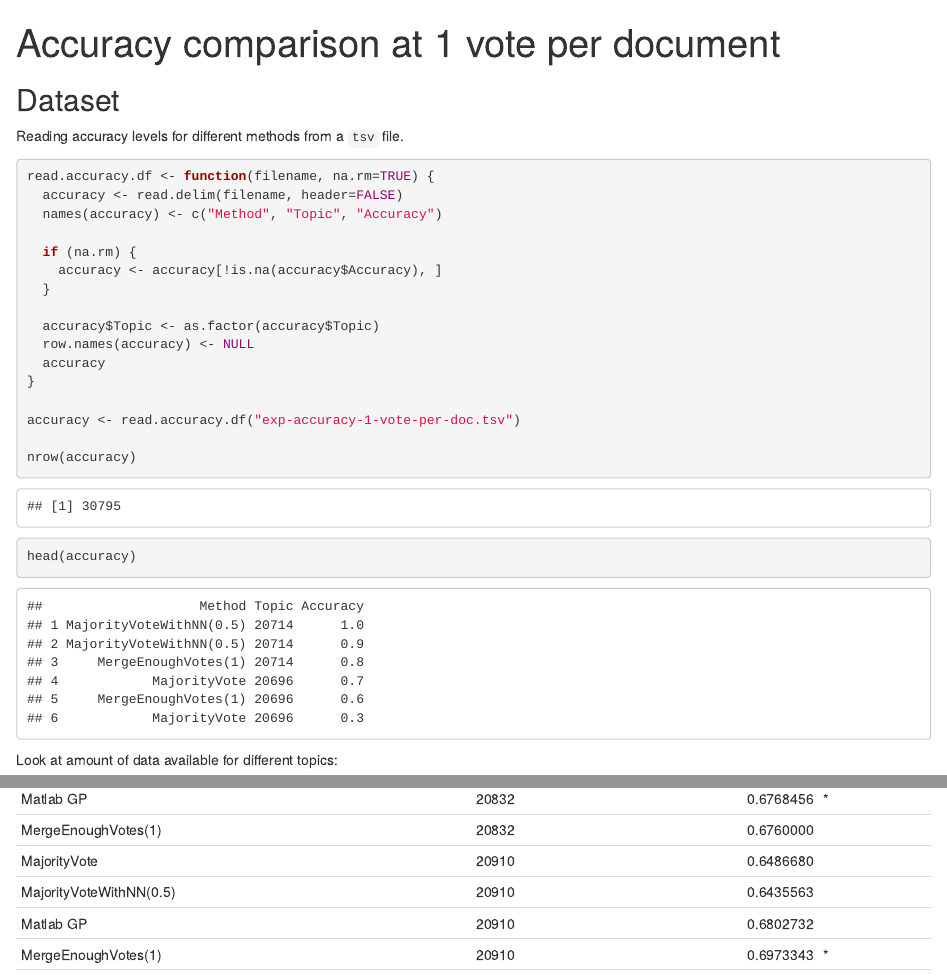
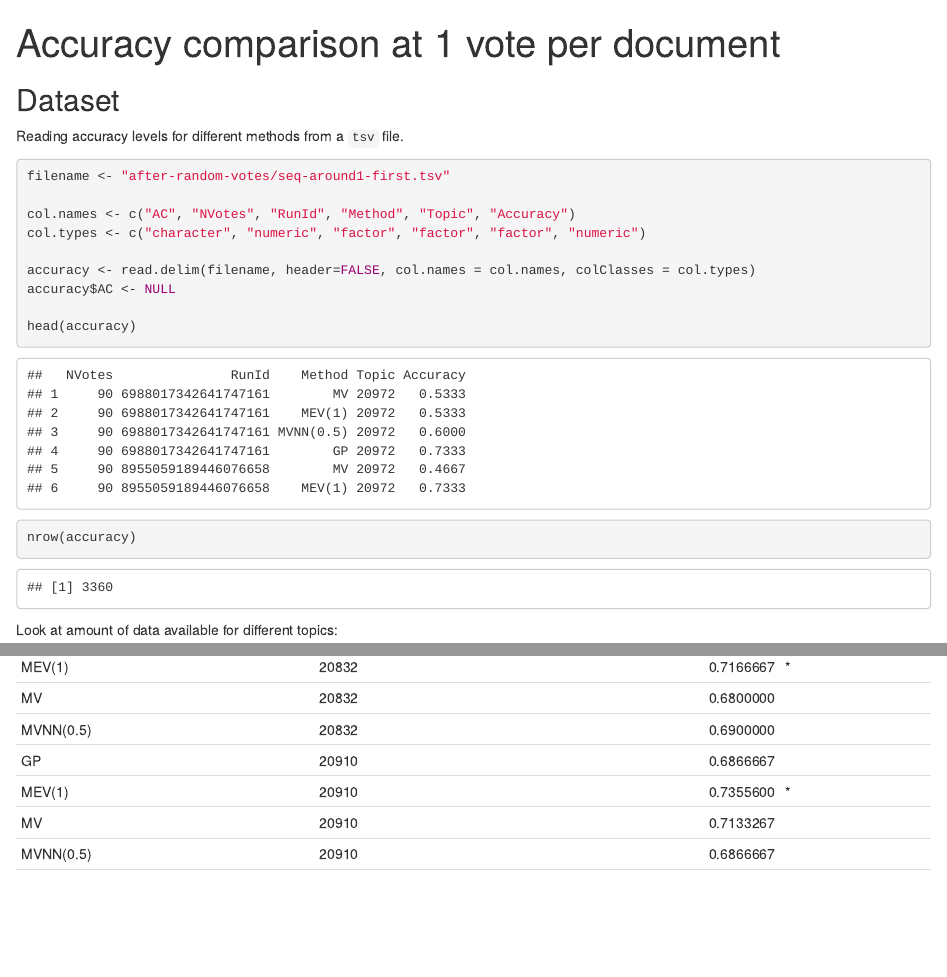
Before and after one commit to martinthenext/ir-crowd-thesis, an R Markdown document (accuracy/compare-accuracy-1-vote-per-doc.Rmd): the page in a window 1100 px wide, from its top, and a second part further down, joined at a grey line. Rendered offline with R 4.5, knitr and Pandoc, with nearby package versions.

````diff
--- a/accuracy/compare-accuracy-1-vote-per-doc.Rmd
+++ b/accuracy/compare-accuracy-1-vote-per-doc.Rmd
@@ -11,24 +11,16 @@
 
 ```{r}
 
-read.accuracy.df <- function(filename, na.rm=TRUE) {
-  accuracy <- read.delim(filename, header=FALSE)
-  names(accuracy) <- c("Method", "Topic", "Accuracy")
+filename <- "after-random-votes/seq-around1-first.tsv"
 
-  if (na.rm) {
-    accuracy <- accuracy[!is.na(accuracy$Accuracy), ]
-  }
+col.names <- c("AC", "NVotes", "RunId", "Method", "Topic", "Accuracy")
+col.types <- c("character", "numeric", "factor", "factor", "factor", "numeric")
 
-  accuracy$Topic <- as.factor(accuracy$Topic)
-  row.names(accuracy) <- NULL
-  accuracy
-}
-
-accuracy <- read.accuracy.df("exp-accuracy-1-vote-per-doc.tsv")
-
-nrow(accuracy)
+accuracy <- read.delim(filename, header=FALSE, col.names = col.names, colClasses = col.types)
+accuracy$AC <- NULL
 
 head(accuracy)
+nrow(accuracy)
 
 ```
 
````
Also changed, not shown: accuracy/compare-accuracy-1-vote-per-doc.md.
